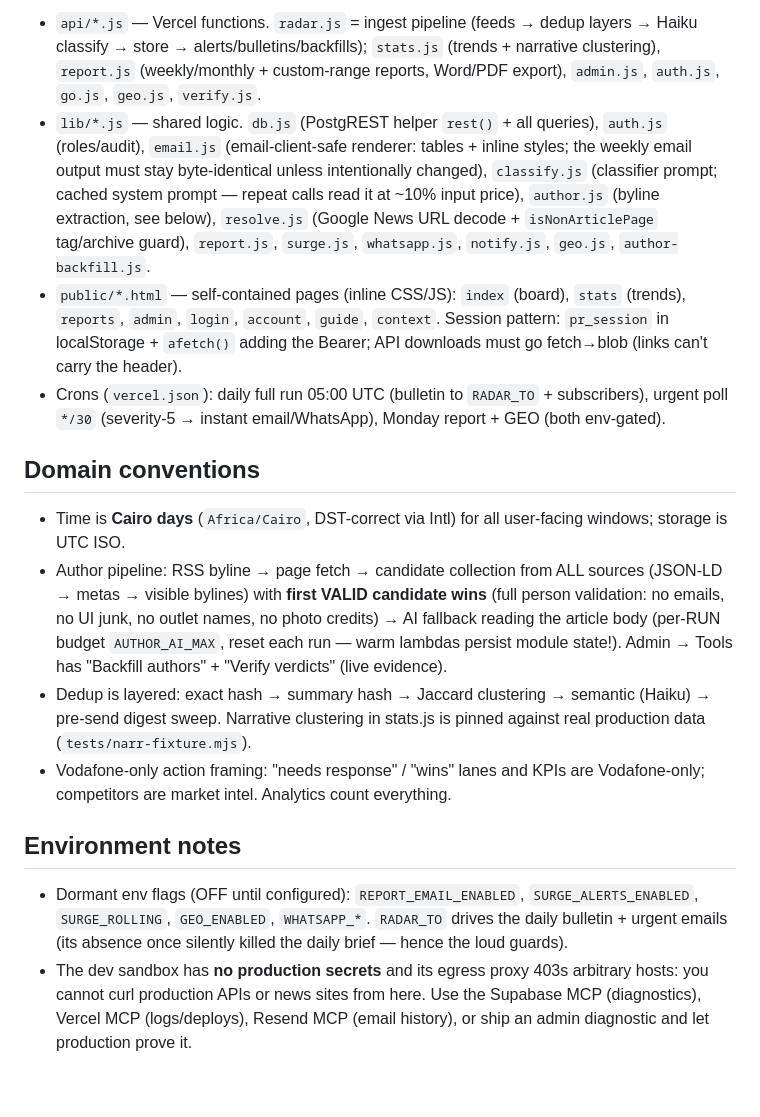
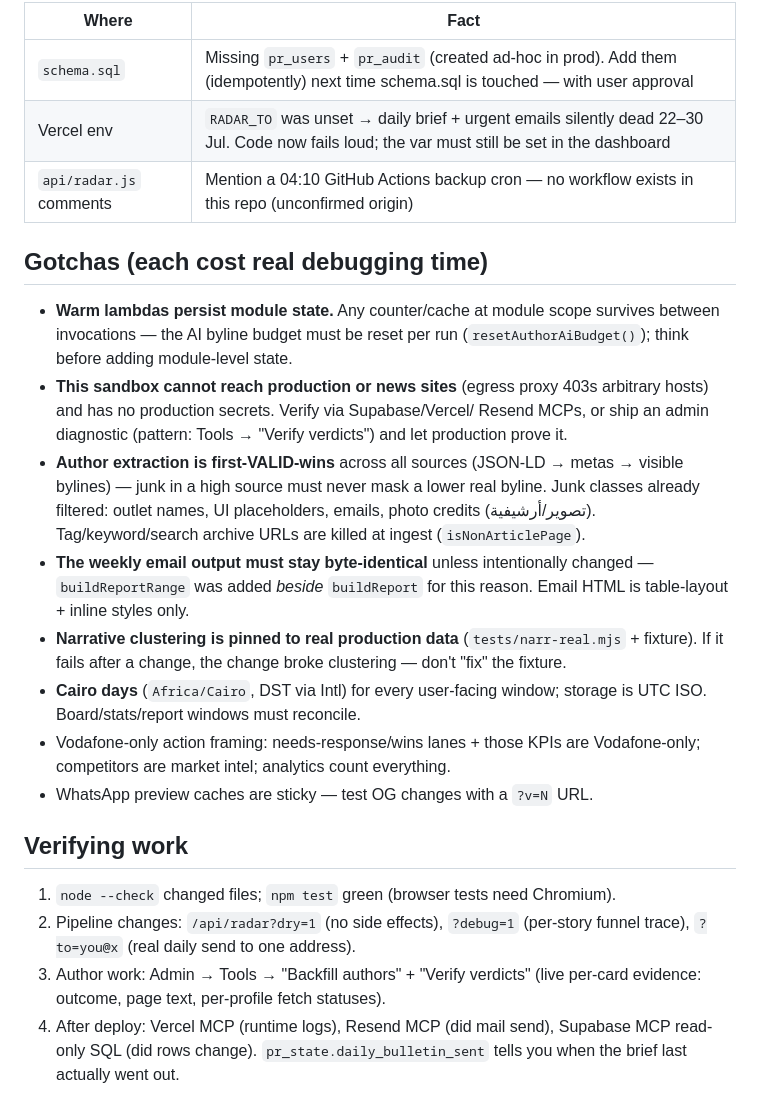
Before and after one commit to bashatamer-svg/pr-radar, a Markdown page: CLAUDE.md, the part around one of its changes. GitHub-like rendering.

```diff
--- a/CLAUDE.md
+++ b/CLAUDE.md
@@ -48,49 +115,43 @@ onboarded — breakage is visible to real people.
 
-- `api/*.js` — Vercel functions. `radar.js` = ingest pipeline (feeds →
-  dedup layers → Haiku classify → store → alerts/bulletins/backfills);
-  `stats.js` (trends + narrative clustering), `report.js` (weekly/monthly +
-  custom-range reports, Word/PDF export), `admin.js`, `auth.js`, `go.js`,
-  `geo.js`, `verify.js`.
-- `lib/*.js` — shared logic. `db.js` (PostgREST helper `rest()` + all
-  queries), `auth.js` (roles/audit), `email.js` (email-client-safe renderer:
-  tables + inline styles; the weekly email output must stay byte-identical
-  unless intentionally changed), `classify.js` (classifier prompt; cached
-  system prompt — repeat calls read it at ~10% input price), `author.js`
-  (byline extraction, see below), `resolve.js` (Google News URL decode +
-  `isNonArticlePage` tag/archive guard), `report.js`, `surge.js`,
-  `whatsapp.js`, `notify.js`, `geo.js`, `author-backfill.js`.
-- `public/*.html` — self-contained pages (inline CSS/JS): `index` (board),
-  `stats` (trends), `reports`, `admin`, `login`, `account`, `guide`,
-  `context`. Session pattern: `pr_session` in localStorage + `afetch()`
-  adding the Bearer; API downloads must go fetch→blob (links can't carry
-  the header).
-- Crons (`vercel.json`): daily full run 05:00 UTC (bulletin to `RADAR_TO` +
-  subscribers), urgent poll `*/30` (severity-5 → instant email/WhatsApp),
-  Monday report + GEO (both env-gated).
+| Where | Fact |
+|---|---|
+| `schema.sql` | Missing `pr_users` + `pr_audit` (created ad-hoc in prod). Add them (idempotently) next time schema.sql is touched — with user approval |
+| Vercel env | `RADAR_TO` was unset → daily brief + urgent emails silently dead 22–30 Jul. Code now fails loud; the var must still be set in the dashboard |
+| `api/radar.js` comments | Mention a 04:10 GitHub Actions backup cron — no workflow exists in this repo (unconfirmed origin) |
 
-## Domain conventions
+## Gotchas (each cost real debugging time)
 
-- Time is **Cairo days** (`Africa/Cairo`, DST-correct via Intl) for all
-  user-facing windows; storage is UTC ISO.
-- Author pipeline: RSS byline → page fetch → candidate collection from ALL
-  sources (JSON-LD → metas → visible bylines) with **first VALID candidate
-  wins** (full person validation: no emails, no UI junk, no outlet names,
-  no photo credits) → AI fallback reading the article body (per-RUN budget
-  `AUTHOR_AI_MAX`, reset each run — warm lambdas persist module state!).
-  Admin → Tools has "Backfill authors" + "Verify verdicts" (live evidence).
-- Dedup is layered: exact hash → summary hash → Jaccard clustering →
-  semantic (Haiku) → pre-send digest sweep. Narrative clustering in stats.js
-  is pinned against real production data (`tests/narr-fixture.mjs`).
-- Vodafone-only action framing: "needs response" / "wins" lanes and KPIs are
-  Vodafone-only; competitors are market intel. Analytics count everything.
+- **Warm lambdas persist module state.** Any counter/cache at module scope
+  survives between invocations — the AI byline budget must be reset per run
+  (`resetAuthorAiBudget()`); think before adding module-level state.
+- **This sandbox cannot reach production or news sites** (egress proxy 403s
+  arbitrary hosts) and has no production secrets. Verify via Supabase/Vercel/
+  Resend MCPs, or ship an admin diagnostic (pattern: Tools → "Verify
+  verdicts") and let production prove it.
+- **Author extraction is first-VALID-wins** across all sources (JSON-LD →
+  metas → visible bylines) — junk in a high source must never mask a lower
+  real byline. Junk classes already filtered: outlet names, UI placeholders,
+  emails, photo credits (تصوير/أرشيفية). Tag/keyword/search archive URLs are
+  killed at ingest (`isNonArticlePage`).
+- **The weekly email output must stay byte-identical** unless intentionally
+  changed — `buildReportRange` was added *beside* `buildReport` for this
+  reason. Email HTML is table-layout + inline styles only.
+- **Narrative clustering is pinned to real production data**
+  (`tests/narr-real.mjs` + fixture). If it fails after a change, the change
+  broke clustering — don't "fix" the fixture.
+- **Cairo days** (`Africa/Cairo`, DST via Intl) for every user-facing window;
+  storage is UTC ISO. Board/stats/report windows must reconcile.
+- Vodafone-only action framing: needs-response/wins lanes + those KPIs are
+  Vodafone-only; competitors are market intel; analytics count everything.
+- WhatsApp preview caches are sticky — test OG changes with a `?v=N` URL.
 
-## Environment notes
+## Verifying work
 
-- Dormant env flags (OFF until configured): `REPORT_EMAIL_ENABLED`,
-  `SURGE_ALERTS_ENABLED`, `SURGE_ROLLING`, `GEO_ENABLED`, `WHATSAPP_*`.
-  `RADAR_TO` drives the daily bulletin + urgent emails (its absence once
-  silently killed the daily brief — hence the loud guards).
-- The dev sandbox has **no production secrets** and its egress proxy 403s
-  arbitrary hosts: you cannot curl production APIs or news sites from here.
-  Use the Supabase MCP (diagnostics), Vercel MCP (logs/deploys), Resend MCP
-  (email history), or ship an admin diagnostic and let production prove it.
+1. `node --check` changed files; `npm test` green (browser tests need Chromium).
+2. Pipeline changes: `/api/radar?dry=1` (no side effects), `?debug=1`
+  (per-story funnel trace), `?to=you@x` (real daily send to one address).
+3. Author work: Admin → Tools → "Backfill authors" + "Verify verdicts"
+  (live per-card evidence: outcome, page text, per-profile fetch statuses).
+4. After deploy: Vercel MCP (runtime logs), Resend MCP (did mail send),
+  Supabase MCP read-only SQL (did rows change). `pr_state.daily_bulletin_sent`
+  tells you when the brief last actually went out.
```
Also changed, not shown: other parts of CLAUDE.md (+105 -38 lines).
